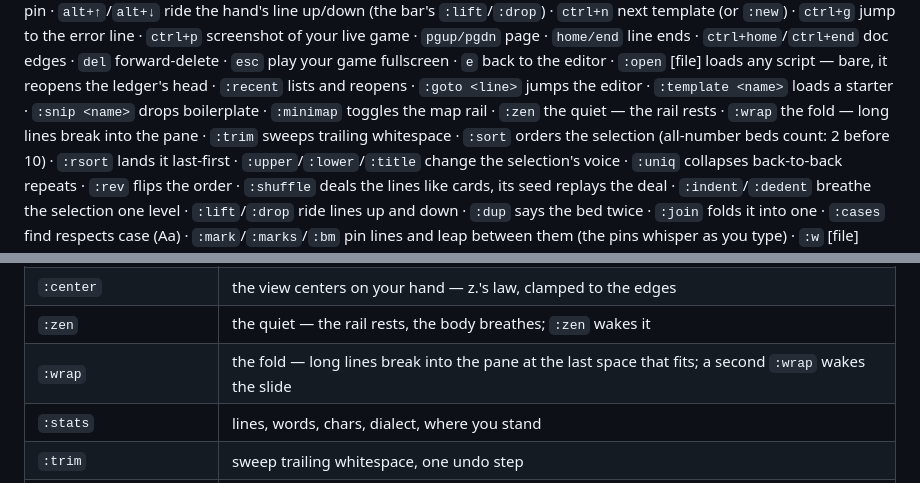
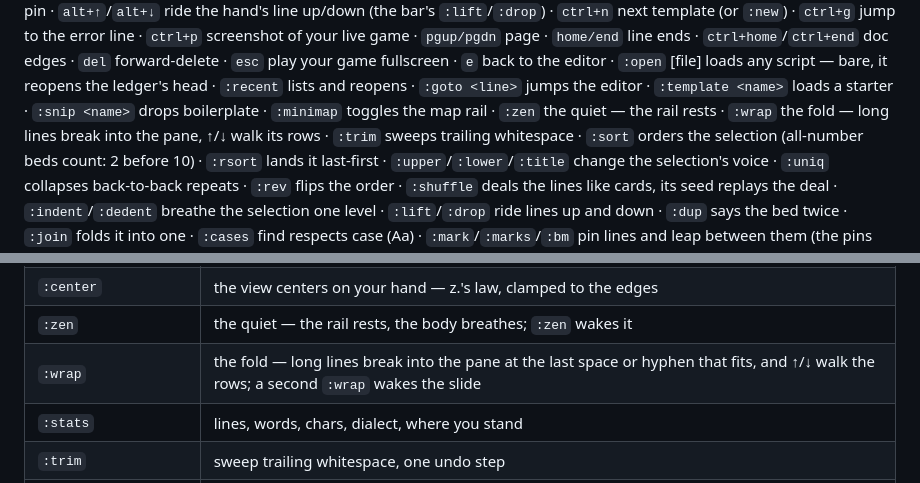
Before and after one commit to DXN1-0DAY/DXN1-STUDIO, a Markdown page: README.md, 2 parts joined by grey strips. GitHub-like rendering.

Commit message:
docs: the fold's README rows speak the hyphen and the eye's walk

```diff
--- a/README.md
+++ b/README.md
@@ -260,7 +260,7 @@ line ends · `ctrl+home`/`ctrl+end` doc edges · `del` forward-delete ·
 `:recent` lists and reopens · `:goto <line>` jumps the editor ·
 `:template <name>` loads a starter · `:snip <name>` drops boilerplate ·
 `:minimap` toggles the map rail · `:zen` the quiet — the rail rests ·
-`:wrap` the fold — long lines break into the pane ·
+`:wrap` the fold — long lines break into the pane, ↑/↓ walk its rows ·
 `:trim` sweeps trailing whitespace ·
 `:sort` orders the selection (all-number beds count: 2 before 10) ·
 `:rsort` lands it last-first ·
@@ -354,7 +354,7 @@ accepted:
 | `:minimap` | toggle the document's map rail |
 | `:center` | the view centers on your hand — z.'s law, clamped to the edges |
 | `:zen` | the quiet — the rail rests, the body breathes; `:zen` wakes it |
-| `:wrap` | the fold — long lines break into the pane at the last space that fits; a second `:wrap` wakes the slide |
+| `:wrap` | the fold — long lines break into the pane at the last space or hyphen that fits, and ↑/↓ walk the rows; a second `:wrap` wakes the slide |
 | `:stats` | lines, words, chars, dialect, where you stand |
 | `:trim` | sweep trailing whitespace, one undo step |
 | `:sort` | order the selected lines, one undo step |
```
